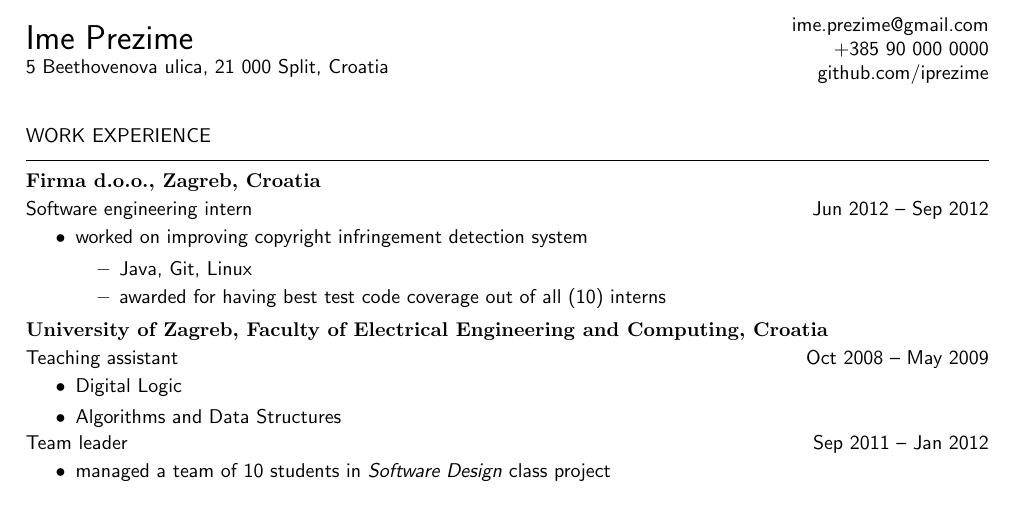
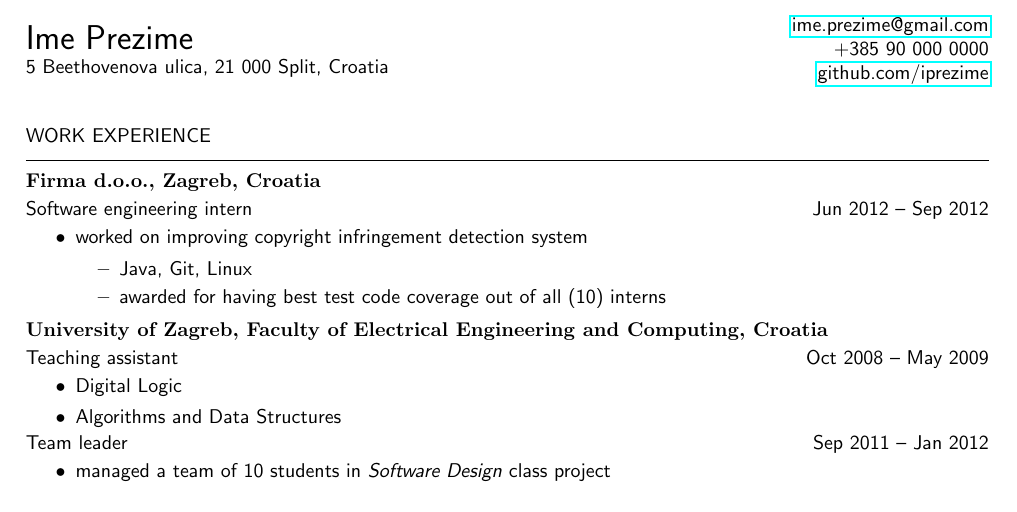
Before and after one commit to x-fer/cv-template, a LaTeX CV (latex/cv.tex): part of the page, cut so that both start at the same text. Compiled offline with pdfLaTeX.

Commit message:
klikabilni mejl i github

```diff
--- a/latex/cv.tex
+++ b/latex/cv.tex
@@ -9,6 +9,7 @@
 
 \usepackage{titlesec}
 \usepackage{enumitem}
+\usepackage{hyperref}
 \usepackage{array}
 
 \pagestyle{empty}
@@ -54,9 +55,9 @@
 \end{minipage}%
 \begin{minipage}{.5\textwidth}
 \raggedleft
-ime.prezime@gmail.com \\
+\href{mailto:ime.prezime@gmail.com}{ime.prezime@gmail.com} \\
 +385 90 000 0000 \\
-github.com/iprezime
+\href{https://github.com/iprezime}{github.com/iprezime}
 \end{minipage}
 
 \vspace{1em}
```
Also changed, not shown: latex/cv.pdf.
